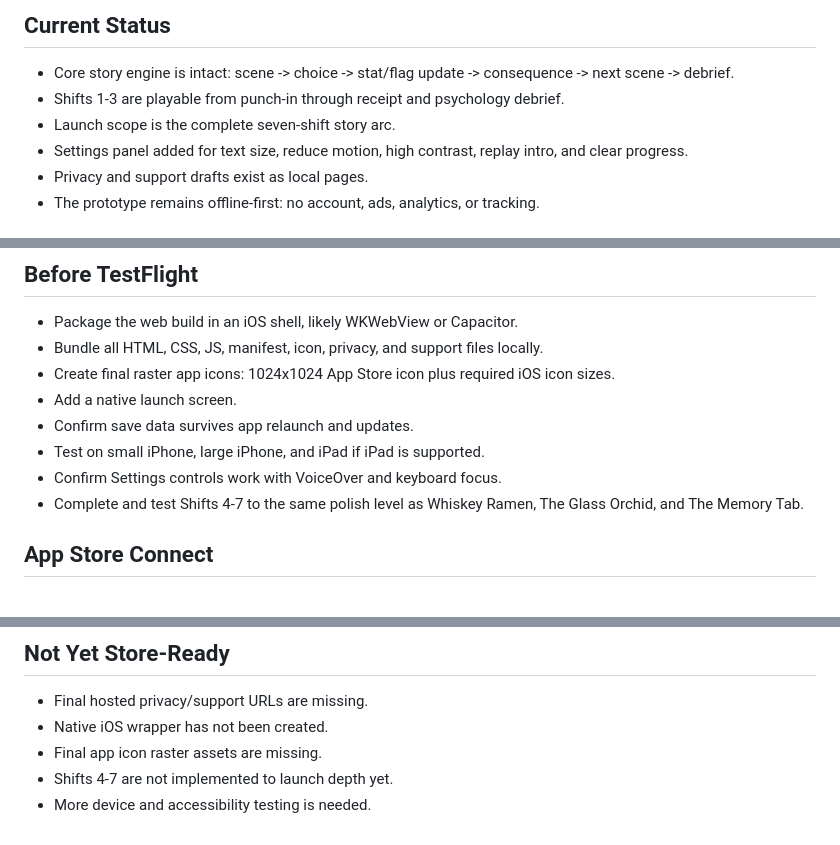
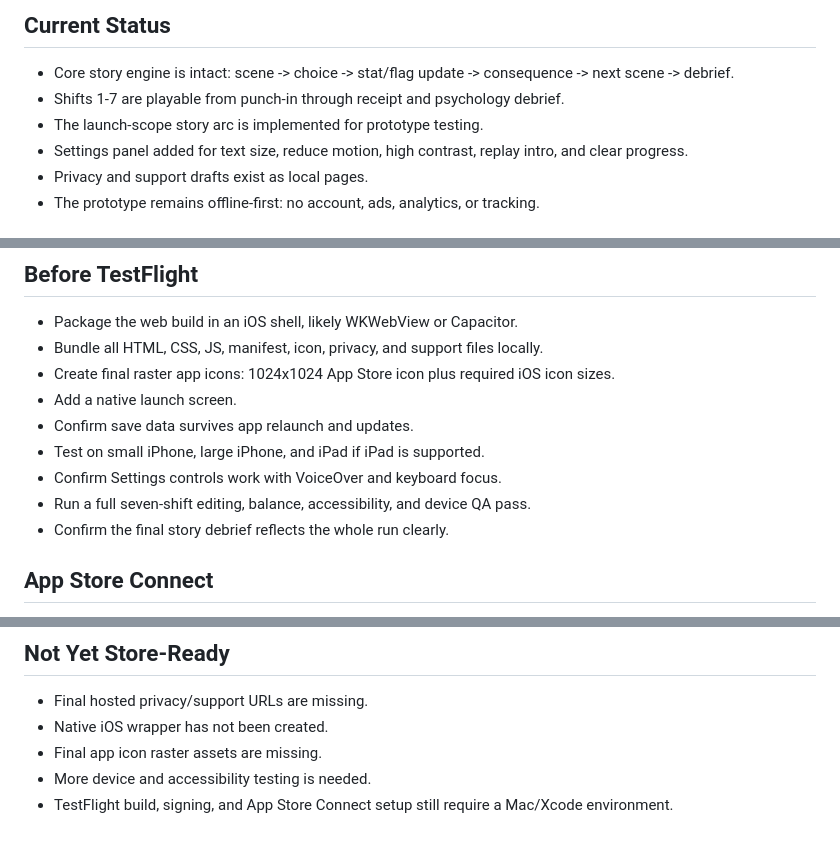
Before and after one commit to rachelalbertk-design/sugar-shack, a Markdown page: APP_STORE_READINESS.md, 3 parts joined by grey strips. GitHub-like rendering.

```diff
--- a/APP_STORE_READINESS.md
+++ b/APP_STORE_READINESS.md
@@ -5,8 +5,8 @@ This checklist keeps the prototype moving toward a first TestFlight build withou
 ## Current Status
 
 - Core story engine is intact: scene -> choice -> stat/flag update -> consequence -> next scene -> debrief.
-- Shifts 1-3 are playable from punch-in through receipt and psychology debrief.
-- Launch scope is the complete seven-shift story arc.
+- Shifts 1-7 are playable from punch-in through receipt and psychology debrief.
+- The launch-scope story arc is implemented for prototype testing.
 - Settings panel added for text size, reduce motion, high contrast, replay intro, and clear progress.
 - Privacy and support drafts exist as local pages.
 - The prototype remains offline-first: no account, ads, analytics, or tracking.
@@ -34,7 +34,8 @@ Each shift needs 7-10 story beats, coded orders, civilian complications, limited
 - Confirm save data survives app relaunch and updates.
 - Test on small iPhone, large iPhone, and iPad if iPad is supported.
 - Confirm Settings controls work with VoiceOver and keyboard focus.
-- Complete and test Shifts 4-7 to the same polish level as Whiskey Ramen, The Glass Orchid, and The Memory Tab.
+- Run a full seven-shift editing, balance, accessibility, and device QA pass.
+- Confirm the final story debrief reflects the whole run clearly.
 
 ## App Store Connect
 
@@ -72,5 +73,5 @@ Above street level, Sugar Shack is a cute donut shop. Below it, every drink is a
 - Final hosted privacy/support URLs are missing.
 - Native iOS wrapper has not been created.
 - Final app icon raster assets are missing.
-- Shifts 4-7 are not implemented to launch depth yet.
 - More device and accessibility testing is needed.
+- TestFlight build, signing, and App Store Connect setup still require a Mac/Xcode environment.
```
